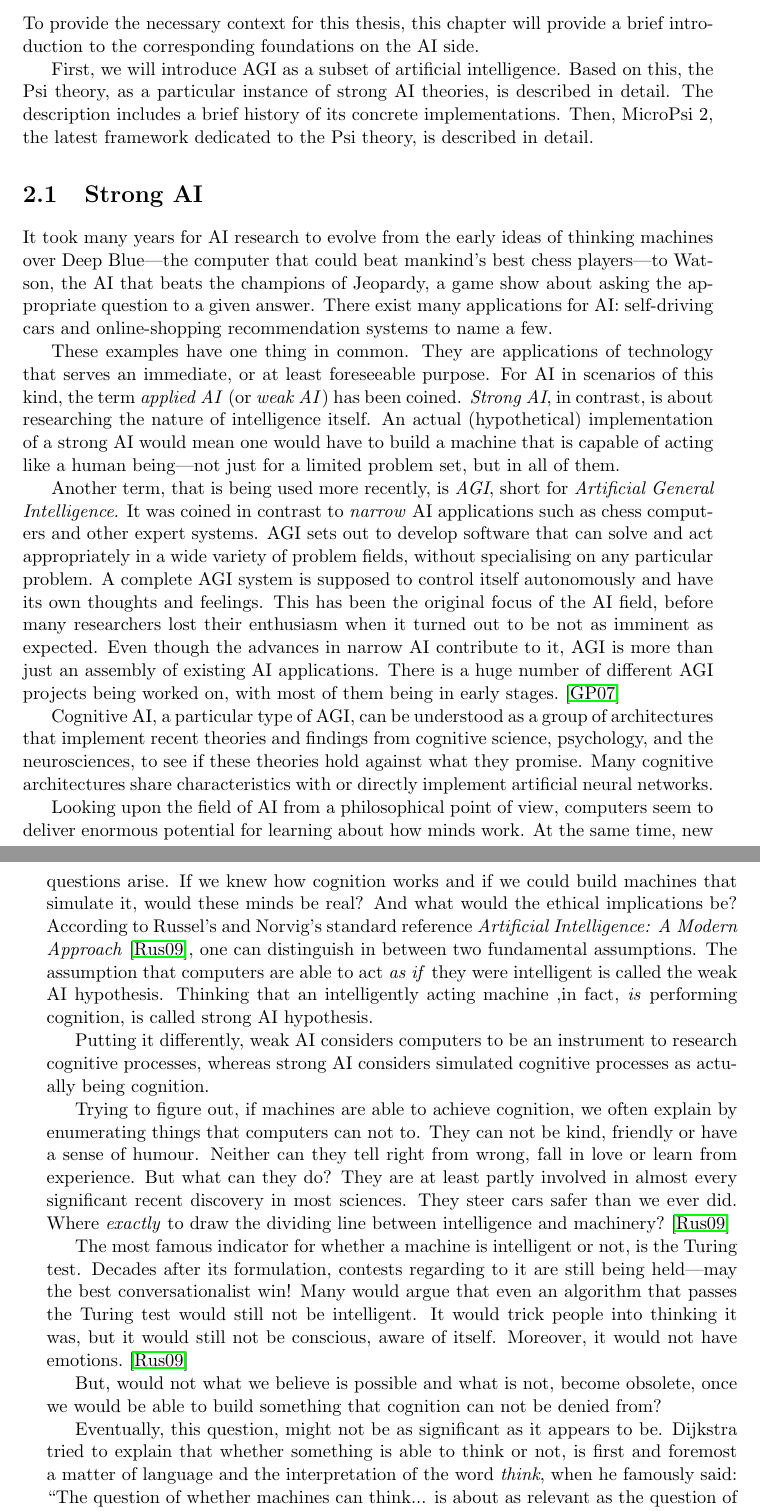
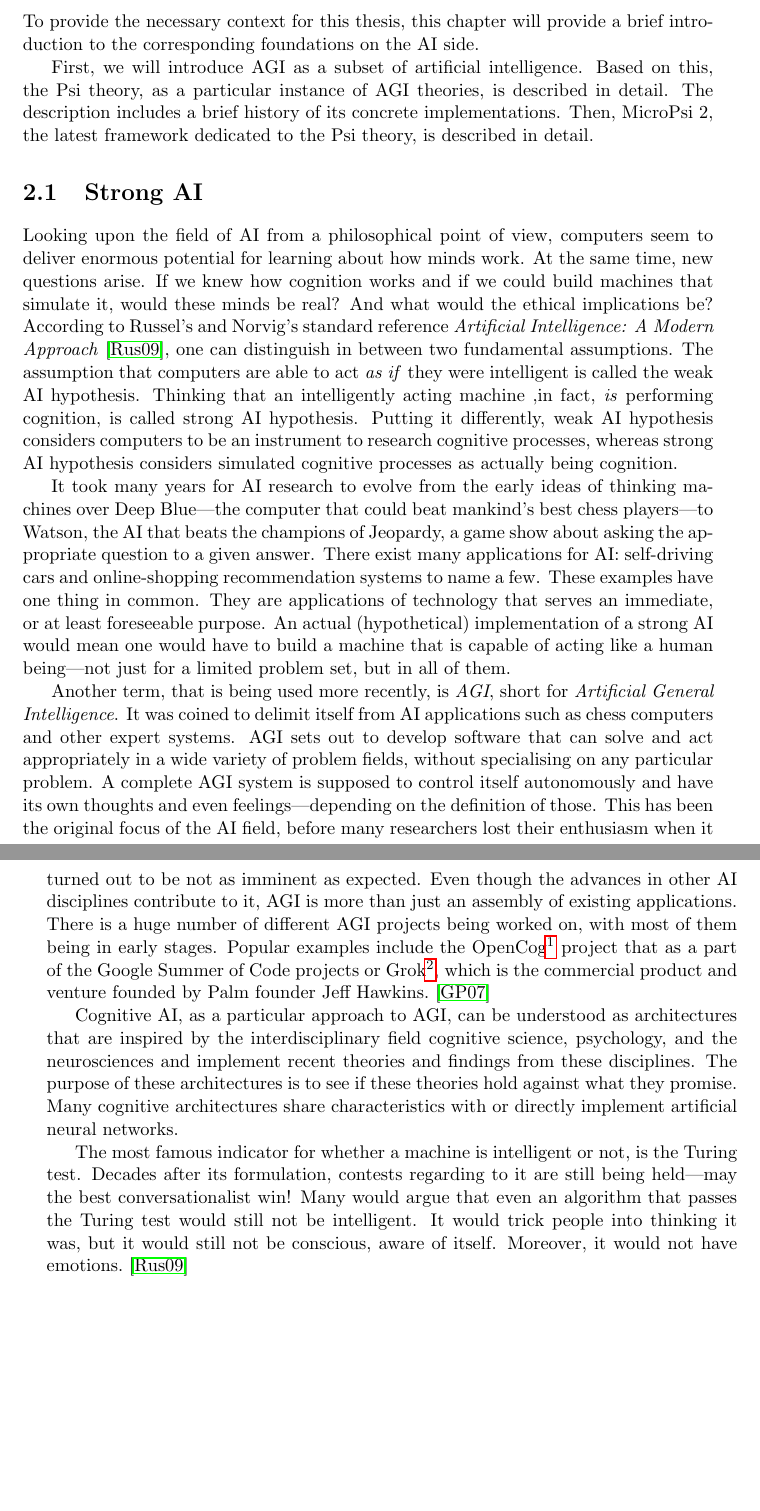
Before and after one commit to jonasrk/Minecraft-MicroPsi-Bachelorarbeit, a LaTeX thesis (thesis.tex, which reads text/background.tex): two parts of pages 15 and 16 of 54 before the commit and two parts of pages 15 and 16 of 52 after it, joined at a grey line, cut so that both start at the same text, the shorter picture padded with empty space. Compiled offline with pdfLaTeX.

Commit message:
resolved most of aig chapter todos

```diff
--- a/text/background.tex
+++ b/text/background.tex
@@ -1,45 +1,18 @@
-%TODO !!!! Sehr wichtig wäre die Überarbeitung des AGI Kapitels. Ich habe gar nicht verstanden, um was es in der Psi Theorie geht und deswegen natürlich auch nicht die Implementierung dazu. Das zieht sich dann auch durch in deine Implementierung und die Case study. Hier empfehle ich dir dringend eine ausführlichere Erklärung!
-
 \chapter{Artificial General Intelligence}
 \label{chap:2}
 To provide the necessary context for this thesis, this chapter will provide a brief introduction to the corresponding foundations on the AI side.
 
-%TODO !! was ist strong AI? Du kannst nicht davon ausgehen, dass der Leser das weiß
-
-First, we will introduce AGI as a subset of artificial intelligence. Based on this, the Psi theory, as a particular instance of strong AI theories, is described in detail. The description includes a brief history of its concrete implementations. Then, MicroPsi~2, the latest framework dedicated to the Psi theory, is described in detail.
+First, we will introduce AGI as a subset of artificial intelligence. Based on this, the Psi theory, as a particular instance of AGI theories, is described in detail. The description includes a brief history of its concrete implementations. Then, MicroPsi~2, the latest framework dedicated to the Psi theory, is described in detail.
 
     \section{Strong AI}
 
-%TODO Den Satz versteh ich nicht
+Looking upon the field of AI from a philosophical point of view, computers seem to deliver enormous potential for learning about how minds work. At the same time, new questions arise. If we knew how cognition works and if we could build machines that simulate it, would these minds be real? And what would the ethical implications be? According to Russel's and Norvig's standard reference \emph{Artificial Intelligence: A Modern Approach}~\cite{russell2009artificial}, one can distinguish in between two fundamental assumptions. The assumption that computers are able to act \emph{as if} they were intelligent is called the weak AI hypothesis. Thinking that an intelligently acting machine ,in fact, \emph{is} performing cognition, is called strong AI hypothesis. Putting it differently, weak AI hypothesis considers computers to be an instrument to research cognitive processes, whereas strong AI hypothesis considers simulated cognitive processes as actually being cognition.
 
-It took many years for AI research to evolve from the early ideas of thinking machines over Deep Blue---the computer that could beat mankind's best chess players---to Watson, the AI that beats the champions of Jeopardy, a game show about asking the appropriate question to a given answer. There exist many applications for AI: self-driving cars and online-shopping recommendation systems to name a few.
+It took many years for AI research to evolve from the early ideas of thinking machines over Deep Blue---the computer that could beat mankind's best chess players---to Watson, the AI that beats the champions of Jeopardy, a game show about asking the appropriate question to a given answer. There exist many applications for AI: self-driving cars and online-shopping recommendation systems to name a few. These examples have one thing in common. They are applications of technology that serves an immediate, or at least foreseeable purpose. An actual (hypothetical) implementation of a strong AI would mean one would have to build a machine that is capable of acting like a human being---not just for a limited problem set, but in all of them.
 
-%TODO Zitierung der Quelle der Definitionen?
+Another term, that is being used more recently, is \emph{AGI}, short for \emph{Artificial General Intelligence}. It was coined to delimit itself from AI applications such as chess computers and other expert systems. AGI sets out to develop software that can solve and act appropriately in a wide variety of problem fields, without specialising on any particular problem. A complete AGI system is supposed to control itself autonomously and have its own thoughts and even feelings---depending on the definition of those. This has been the original focus of the AI field, before many researchers lost their enthusiasm when it turned out to be not as imminent as expected. Even though the advances in other AI disciplines contribute to it, AGI is more than just an assembly of existing applications. There is a huge number of different AGI projects being worked on, with most of them being in early stages. Popular examples include the OpenCog\footnote{\url{http://opencog.org/}} project that as a part of the Google Summer of Code projects or Grok\footnote{\url{https://www.groksolutions.com/}}, which is the commercial product and venture founded by Palm founder Jeff Hawkins.~\cite{goertzel2007artificial}
 
-These examples have one thing in common. They are applications of technology that serves an immediate, or at least foreseeable purpose. For AI in scenarios of this kind, the term \emph{applied AI} (or \emph{weak AI}) has been coined. \emph{Strong AI}, in contrast, is about researching the nature of intelligence itself. An actual (hypothetical) implementation of a strong AI would mean one would have to build a machine that is capable of acting like a human being---not just for a limited problem set, but in all of them.
-
-%TODO feelings? really?
-
-Another term, that is being used more recently, is \emph{AGI}, short for \emph{Artificial General Intelligence}. It was coined in contrast to \emph{narrow} AI applications such as chess computers and other expert systems. AGI sets out to develop software that can solve and act appropriately in a wide variety of problem fields, without specialising on any particular problem. A complete AGI system is supposed to control itself autonomously and have its own thoughts and feelings. This has been the original focus of the AI field, before many researchers lost their enthusiasm when it turned out to be not as imminent as expected. Even though the advances in narrow AI contribute to it, AGI is more than just an assembly of existing AI applications. There is a huge number of different AGI projects being worked on, with most of them being in early stages.~\cite{goertzel2007artificial} %TODO name examples maybe.
-
-%TODO Was ist der Unterschied zwischen strong AI und AGI?
-
-%TODO Versteh ich nicht
-
-Cognitive AI, a particular type of AGI, can be understood as a group of architectures that implement recent theories and findings from cognitive science, psychology, and the neurosciences, to see if these theories hold against what they promise. Many cognitive architectures share characteristics with or directly implement artificial neural networks.
-
-%TODO Sollte das nicht bei der Definition von weak und strong AI kommen? Warum erst jetzt? Wieso springst du immer zwischen den Bezeichnungen strong AI and AGI hin und her?
-
-Looking upon the field of AI from a philosophical point of view, computers seem to deliver enormous potential for learning about how minds work. At the same time, new questions arise. If we knew how cognition works and if we could build machines that simulate it, would these minds be real? And what would the ethical implications be? According to Russel's and Norvig's standard reference \emph{Artificial Intelligence: A Modern Approach}~\cite{russell2009artificial}, one can distinguish in between two fundamental assumptions. The assumption that computers are able to act \emph{as if} they were intelligent is called the weak AI hypothesis. Thinking that an intelligently acting machine ,in fact, \emph{is} performing cognition, is called strong AI hypothesis.
-
-Putting it differently, weak AI considers computers to be an instrument to research cognitive processes, whereas strong AI considers simulated cognitive processes as actually being cognition.
-
-%TODO Ab hier ist mir nicht ganz klar, warum du das alles schreibst. Ist schön zu lesen, aber ich erkenne den Beitrag zu deiner Arbeit nicht. Außerdem wirst du hier sehr emotional ;)
-
-Trying to figure out, if machines are able to achieve cognition, we often explain by enumerating things that computers can not to. They can not be kind, friendly or have a sense of humour. Neither can they tell right from wrong, fall in love or learn from experience. But what can they do? They are at least partly involved in almost every significant recent discovery in most sciences. They steer cars safer than we ever did. Where \emph{exactly} to draw the dividing line between intelligence and machinery?~\cite{russell2009artificial}
+Cognitive AI, as a particular approach to AGI, can be understood as architectures that are inspired by the interdisciplinary field cognitive science, psychology, and the neurosciences and implement recent theories and findings from these disciplines. The purpose of these architectures is to see if these theories hold against what they promise. Many cognitive architectures share characteristics with or directly implement artificial neural networks.
 
 The most famous indicator for whether a machine is intelligent or not, is the Turing test. Decades after its formulation, contests regarding to it are still being held---may the best conversationalist win! Many would argue that even an algorithm that passes the Turing test would still not be intelligent. It would trick people into thinking it was, but it would still not be conscious, aware of itself. Moreover, it would not have emotions.~\cite{russell2009artificial}
 
-But, would not what we believe is possible and what is not, become obsolete, once we would be able to build something that cognition can not be denied from?
-
-Eventually, this question, might not be as significant as it appears to be. Dijkstra tried to explain that whether something is able to think or not, is first and foremost a matter of language and the interpretation of the word \emph{think}, when he famously said: ``The question of whether machines can think... is about as relevant as the question of whether submarines can swim.''
```
Also changed, not shown: text/background.tex (38 more changed lines).
